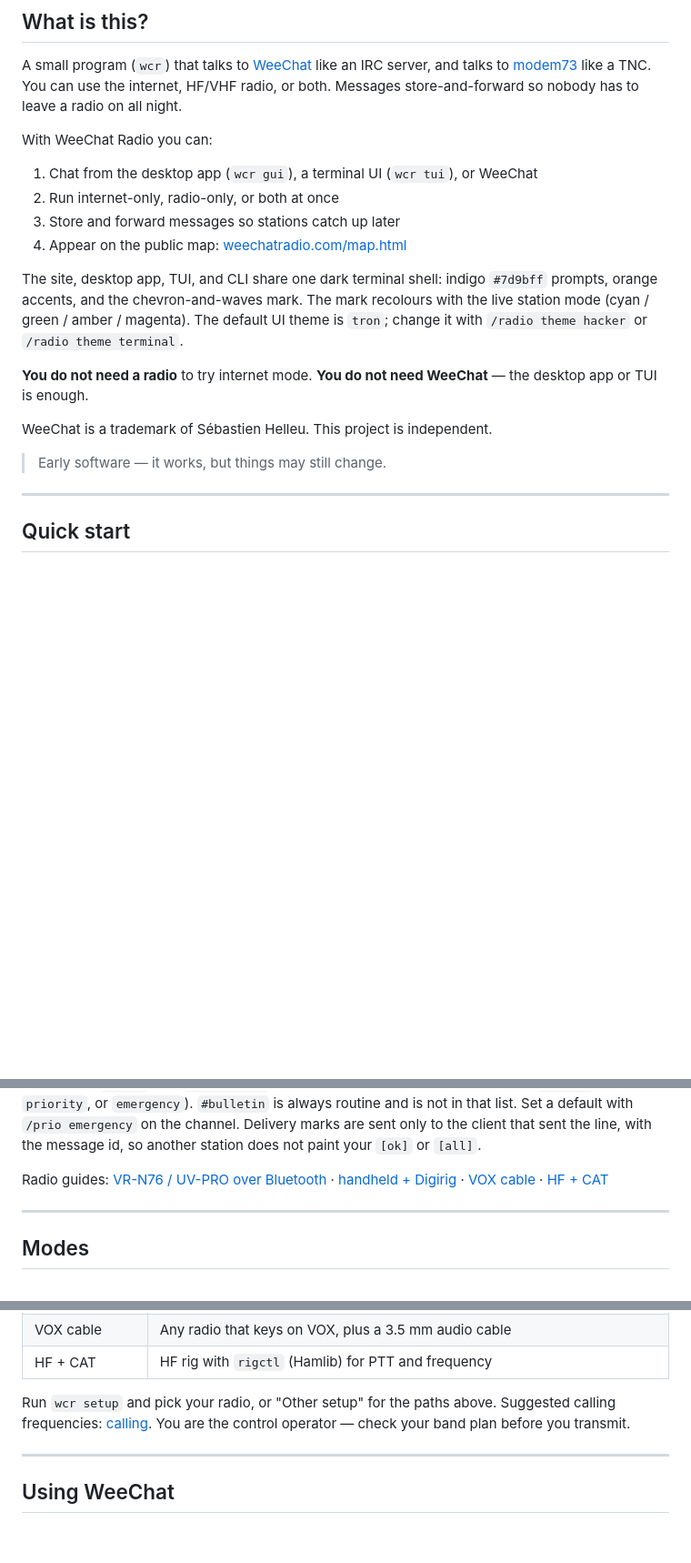
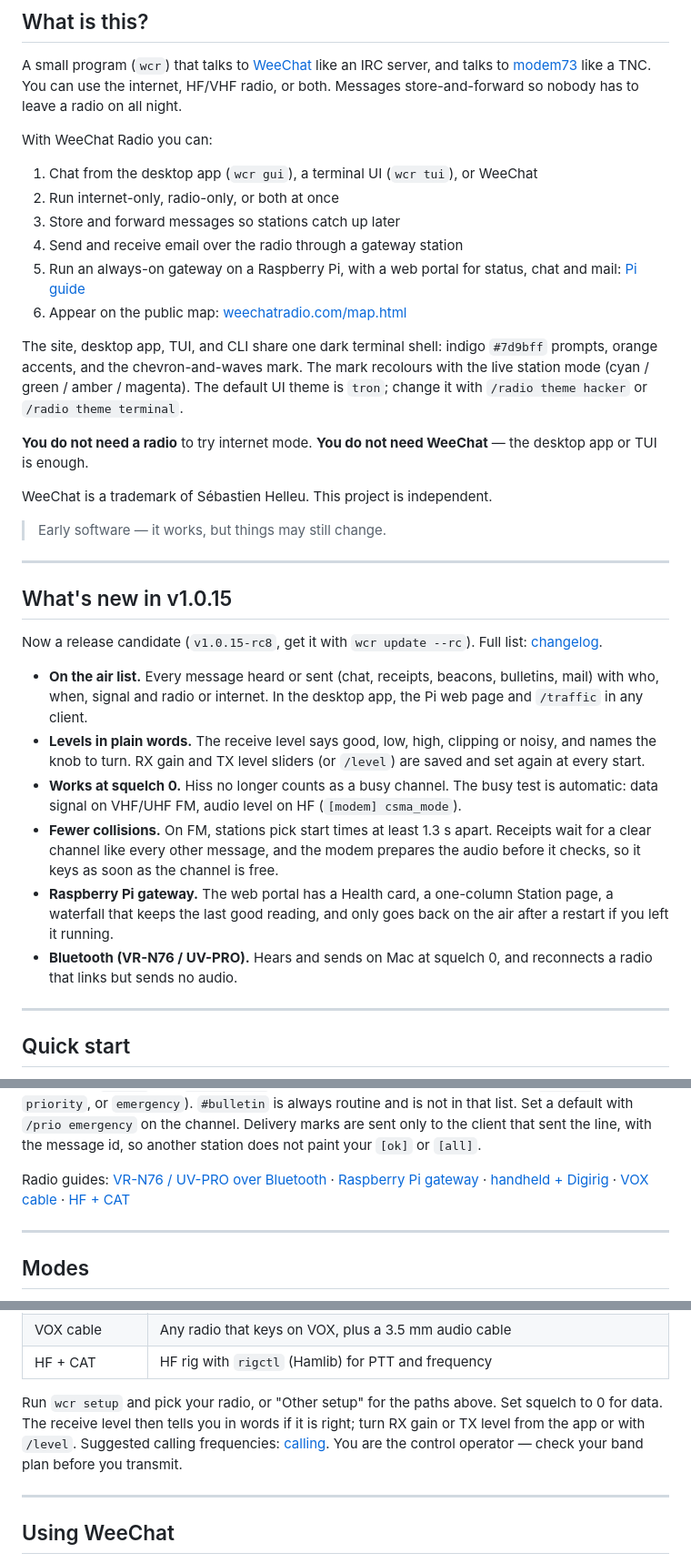
Before and after one commit to thaum-labs/weechat-radio, a Markdown page: README.md, 3 parts joined by grey strips. Shown at 91% size. Rendered like a GitHub page; blank space fills up the shorter version.

Commit message:
README: describe the v1.0.15 release candidate and add CI, stable and Pi badges (#268)
Claude-Session: https://claude.ai/code/session_01KfBoG74CKXJh1N4LELoZXk

Co-authored-by: Claude Fable 5.1 <noreply@anthropic.com>

```diff
--- a/README.md
+++ b/README.md
@@ -28,7 +31,9 @@ With WeeChat Radio you can:
 1. Chat from the desktop app (`wcr gui`), a terminal UI (`wcr tui`), or WeeChat
 2. Run internet-only, radio-only, or both at once
 3. Store and forward messages so stations catch up later
-4. Appear on the public map: [weechatradio.com/map.html](https://weechatradio.com/map.html)
+4. Send and receive email over the radio through a gateway station
+5. Run an always-on gateway on a Raspberry Pi, with a web portal for status, chat and mail: [Pi guide](https://weechatradio.com/guides/pi.html)
+6. Appear on the public map: [weechatradio.com/map.html](https://weechatradio.com/map.html)
 
 The site, desktop app, TUI, and CLI share one dark terminal shell: indigo `#7d9bff` prompts, orange accents, and the chevron-and-waves mark. The mark recolours with the live station mode (cyan / green / amber / magenta). The default UI theme is `tron`; change it with `/radio theme hacker` or `/radio theme terminal`.
 
@@ -38,6 +43,19 @@ The site, desktop app, TUI, and CLI share one dark terminal shell: indigo `#7d9b
 WeeChat is a trademark of Sébastien Helleu. This project is independent.
 
 > Early software — it works, but things may still change.
+
+---
+
+## What's new in v1.0.15
+
+Now a release candidate (`v1.0.15-rc8`, get it with `wcr update --rc`). Full list: [changelog](https://weechatradio.com/changelog.html).
+
+- **On the air list.** Every message heard or sent (chat, receipts, beacons, bulletins, mail) with who, when, signal and radio or internet. In the desktop app, the Pi web page and `/traffic` in any client.
+- **Levels in plain words.** The receive level says good, low, high, clipping or noisy, and names the knob to turn. RX gain and TX level sliders (or `/level`) are saved and set again at every start.
+- **Works at squelch 0.** Hiss no longer counts as a busy channel. The busy test is automatic: data signal on VHF/UHF FM, audio level on HF (`[modem] csma_mode`).
+- **Fewer collisions.** On FM, stations pick start times at least 1.3 s apart. Receipts wait for a clear channel like every other message, and the modem prepares the audio before it checks, so it keys as soon as the channel is free.
+- **Raspberry Pi gateway.** The web portal has a Health card, a one-column Station page, a waterfall that keeps the last good reading, and only goes back on the air after a restart if you left it running.
+- **Bluetooth (VR-N76 / UV-PRO).** Hears and sends on Mac at squelch 0, and reconnects a radio that links but sends no audio.
 
 ---
 
@@ -93,7 +111,7 @@ On the radio the status bar counts down to the next beacon. The first three go a
 
 A closed group is any channel except `#bulletin`. `/join #net` creates it. `MODE #net` replies with `+i`. `/invite CALL` adds that station and keys a direct notice to them; the notice names you, the inviter. The reply says whether that notice was sent. They are notified only if that direct message arrives; it carries the group's 6 hops. `NAMES` after you join lists the members stored on this station, not the whole chain. Creating the group or inviting someone also keys a roster at 6 hops. A station that sends on the channel, or answers one of its lines, is added on every member station that hears it, so the lists catch up even when a roster is lost. A station that never hears any of that still shows only its own list, and the end of `NAMES` says so. `/radio status` includes `relayed` (every frame this station forwarded, including a repeat of the same message), `unique` (distinct messages in that count), and `groups` (the `group_prios` list: each closed group's default priority, `routine`, `priority`, or `emergency`). `#bulletin` is always routine and is not in that list. Set a default with `/prio emergency` on the channel. Delivery marks are sent only to the client that sent the line, with the message id, so another station does not paint your `[ok]` or `[all]`.
 
-Radio guides: [VR-N76 / UV-PRO over Bluetooth](https://weechatradio.com/guides/vr-n76.html) · [handheld + Digirig](https://weechatradio.com/guides/handheld.html) · [VOX cable](https://weechatradio.com/guides/vox.html) · [HF + CAT](https://weechatradio.com/guides/hf.html)
+Radio guides: [VR-N76 / UV-PRO over Bluetooth](https://weechatradio.com/guides/vr-n76.html) · [Raspberry Pi gateway](https://weechatradio.com/guides/pi.html) · [handheld + Digirig](https://weechatradio.com/guides/handheld.html) · [VOX cable](https://weechatradio.com/guides/vox.html) · [HF + CAT](https://weechatradio.com/guides/hf.html)
 
 ---
 
@@ -159,7 +177,7 @@ You need a valid licence, a radio, and audio into the PC. [modem73](https://gith
 | VOX cable | Any radio that keys on VOX, plus a 3.5 mm audio cable |
 | HF + CAT | HF rig with `rigctl` (Hamlib) for PTT and frequency |
 
-Run `wcr setup` and pick your radio, or "Other setup" for the paths above. Suggested calling frequencies: [calling](https://weechatradio.com/docs/calling.html). You are the control operator — check your band plan before you transmit.
+Run `wcr setup` and pick your radio, or "Other setup" for the paths above. Set squelch to 0 for data. The receive level then tells you in words if it is right; turn RX gain or TX level from the app or with `/level`. Suggested calling frequencies: [calling](https://weechatradio.com/docs/calling.html). You are the control operator — check your band plan before you transmit.
 
 ---
 
```
Also changed, not shown: other parts of README.md (+6 -1 lines).
